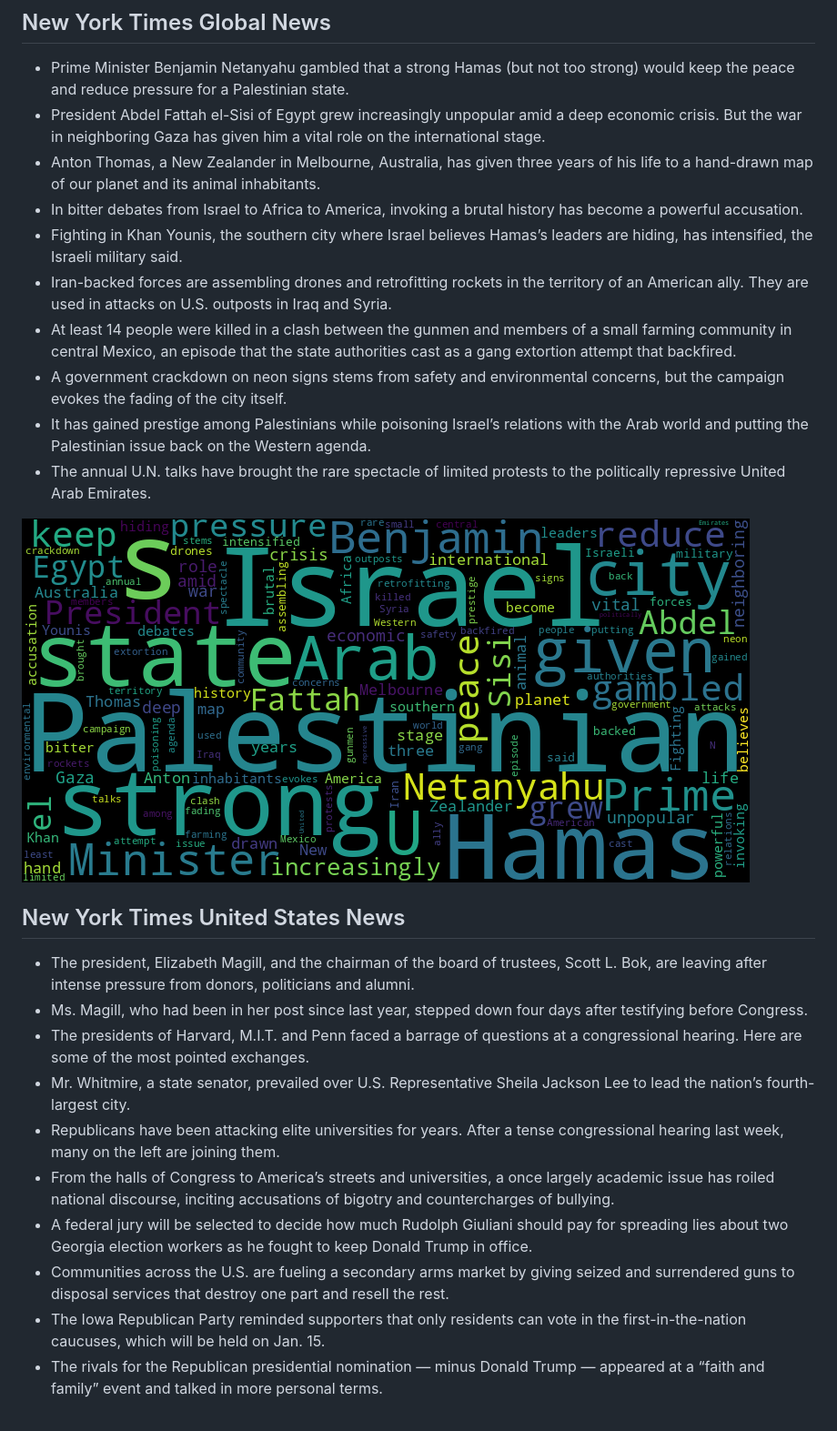
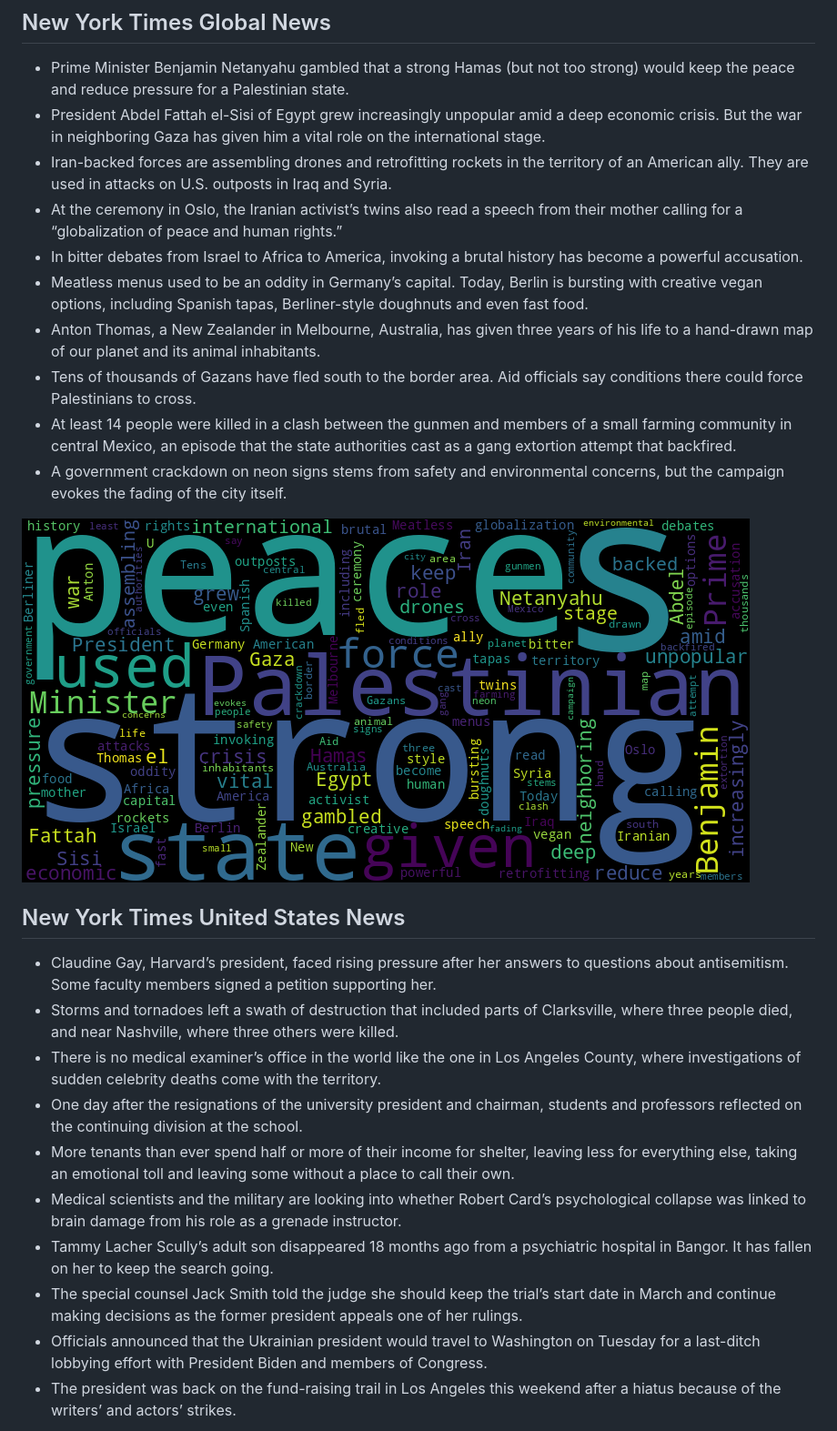
Before and after one commit to Ian729/NewsArchive, a Markdown page: README.md, the part around one of its changes. Shown at 91% size. Rendered like a GitHub page; pictures changed too: global.png.

Commit message:
chore(bot): 🟩 auto commit

```diff
--- a/README.md
+++ b/README.md
@@ -4,27 +4,27 @@ Auto RSS New York Times and Generate Word Cloud
 ## New York Times Global News
 * Prime Minister Benjamin Netanyahu gambled that a strong Hamas (but not too strong) would keep the peace and reduce pressure for a Palestinian state.
 * President Abdel Fattah el-Sisi of Egypt grew increasingly unpopular amid a deep economic crisis. But the war in neighboring Gaza has given him a vital role on the international stage.
+* Iran-backed forces are assembling drones and retrofitting rockets in the territory of an American ally. They are used in attacks on U.S. outposts in Iraq and Syria.
+* At the ceremony in Oslo, the Iranian activist’s twins also read a speech from their mother calling for a “globalization of peace and human rights.”
+* In bitter debates from Israel to Africa to America, invoking a brutal history has become a powerful accusation.
+* Meatless menus used to be an oddity in Germany’s capital. Today, Berlin is bursting with creative vegan options, including Spanish tapas, Berliner-style doughnuts and even fast food.
 * Anton Thomas, a New Zealander in Melbourne, Australia, has given three years of his life to a hand-drawn map of our planet and its animal inhabitants.
-* In bitter debates from Israel to Africa to America, invoking a brutal history has become a powerful accusation.
-* Fighting in Khan Younis, the southern city where Israel believes Hamas’s leaders are hiding, has intensified, the Israeli military said.
-* Iran-backed forces are assembling drones and retrofitting rockets in the territory of an American ally. They are used in attacks on U.S. outposts in Iraq and Syria.
+* Tens of thousands of Gazans have fled south to the border area. Aid officials say conditions there could force Palestinians to cross.
 * At least 14 people were killed in a clash between the gunmen and members of a small farming community in central Mexico, an episode that the state authorities cast as a gang extortion attempt that backfired.
 * A government crackdown on neon signs stems from safety and environmental concerns, but the campaign evokes the fading of the city itself.
-* It has gained prestige among Palestinians while poisoning Israel’s relations with the Arab world and putting the Palestinian issue back on the Western agenda.
-* The annual U.N. talks have brought the rare spectacle of limited protests to the politically repressive United Arab Emirates.
 
 ![Global](./global.png)
 ## New York Times United States News
-* The president, Elizabeth Magill, and the chairman of the board of trustees, Scott L. Bok, are leaving after intense pressure from donors, politicians and alumni.
-* Ms. Magill, who had been in her post since last year, stepped down four days after testifying before Congress.
-* The presidents of Harvard, M.I.T. and Penn faced a barrage of questions at a congressional hearing. Here are some of the most pointed exchanges.
-* Mr. Whitmire, a state senator, prevailed over U.S. Representative Sheila Jackson Lee to lead the nation’s fourth-largest city.
-* Republicans have been attacking elite universities for years. After a tense congressional hearing last week, many on the left are joining them.
-* From the halls of Congress to America’s streets and universities, a once largely academic issue has roiled national discourse, inciting accusations of bigotry and countercharges of bullying.
-* A federal jury will be selected to decide how much Rudolph Giuliani should pay for spreading lies about two Georgia election workers as he fought to keep Donald Trump in office.
-* Communities across the U.S. are fueling a secondary arms market by giving seized and surrendered guns to disposal services that destroy one part and resell the rest.
-* The Iowa Republican Party reminded supporters that only residents can vote in the first-in-the-nation caucuses, which will be held on Jan. 15.
-* The rivals for the Republican presidential nomination — minus Donald Trump — appeared at a “faith and family” event and talked in more personal terms.
+* Claudine Gay, Harvard’s president, faced rising pressure after her answers to questions about antisemitism. Some faculty members signed a petition supporting her.
+* Storms and tornadoes left a swath of destruction that included parts of Clarksville, where three people died, and near Nashville, where three others were killed.
+* There is no medical examiner’s office in the world like the one in Los Angeles County, where investigations of sudden celebrity deaths come with the territory.
+* One day after the resignations of the university president and chairman, students and professors reflected on the continuing division at the school.
+* More tenants than ever spend half or more of their income for shelter, leaving less for everything else, taking an emotional toll and leaving some without a place to call their own.
+* Medical scientists and the military are looking into whether Robert Card’s psychological collapse was linked to brain damage from his role as a grenade instructor.
+* Tammy Lacher Scully’s adult son disappeared 18 months ago from a psychiatric hospital in Bangor. It has fallen on her to keep the search going.
+* The special counsel Jack Smith told the judge she should keep the trial’s start date in March and continue making decisions as the former president appeals one of her rulings.
+* Officials announced that the Ukrainian president would travel to Washington on Tuesday for a last-ditch lobbying effort with President Biden and members of Congress.
+* The president was back on the fund-raising trail in Los Angeles this weekend after a hiatus because of the writers’ and actors’ strikes.
 
 ![US](./usnews.png)
 ## New York Times Asia News
```
Also changed, not shown: other parts of README.md (+4 -4 lines), asian.png, usnews.png, 1 other file.
